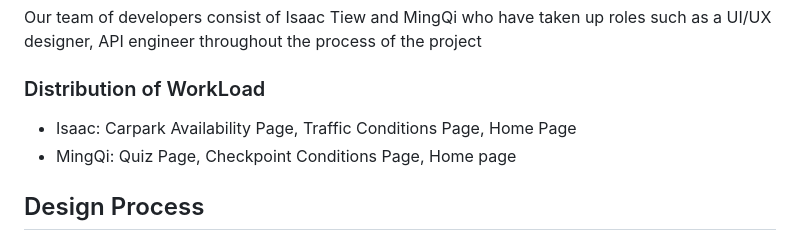
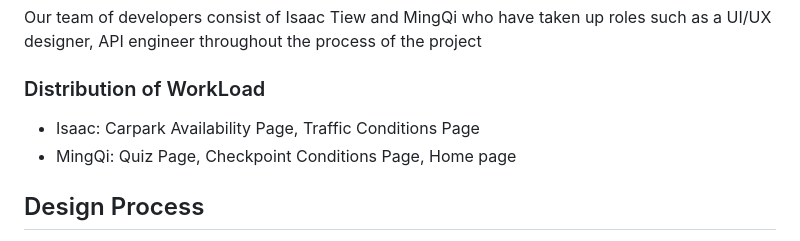
Before and after one commit to Isa-AcTiEw/VehicleSg_Website_S10257760_S10257808, a Markdown page: README.md, the part around the change. GitHub-like rendering.

Commit message:
Update README.md to reflect distribution

```diff
--- a/README.md
+++ b/README.md
@@ -5,7 +5,7 @@ Welcome to VehicleSG a one-stop platform to serve the needs and requirements of
 Our team of developers consist of Isaac Tiew and MingQi who have taken up roles such as a UI/UX designer, API engineer throughout the process of the project
 
 ### Distribution of WorkLoad
-- Isaac: Carpark Availability Page, Traffic Conditions Page, Home Page
+- Isaac: Carpark Availability Page, Traffic Conditions Page
 - MingQi: Quiz Page, Checkpoint Conditions Page, Home page
 
 ## Design Process
```
